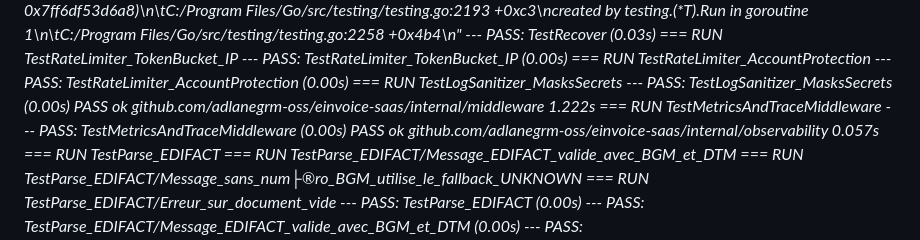
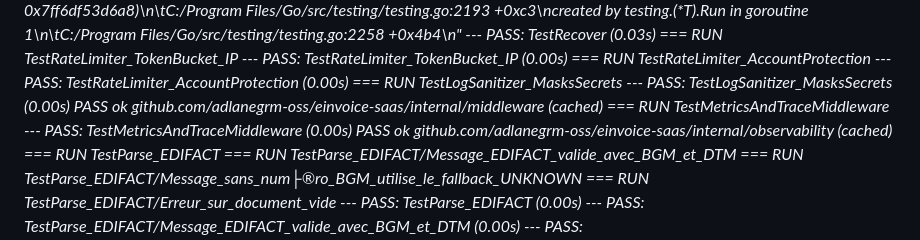
Before and after one commit to adlanegrm-oss/-einvoice-saas, a Markdown page: TEST_REPORT.md, the part around one of its changes. GitHub-like rendering.

```diff
--- a/TEST_REPORT.md
+++ b/TEST_REPORT.md
@@ -208,11 +210,11 @@ ok  	github.com/adlanegrm-oss/einvoice-saas/internal/lifecycle/status	(cached)
 === RUN   TestLogSanitizer_MasksSecrets
 --- PASS: TestLogSanitizer_MasksSecrets (0.00s)
 PASS
-ok  	github.com/adlanegrm-oss/einvoice-saas/internal/middleware	1.222s
+ok  	github.com/adlanegrm-oss/einvoice-saas/internal/middleware	(cached)
 === RUN   TestMetricsAndTraceMiddleware
 --- PASS: TestMetricsAndTraceMiddleware (0.00s)
 PASS
-ok  	github.com/adlanegrm-oss/einvoice-saas/internal/observability	0.057s
+ok  	github.com/adlanegrm-oss/einvoice-saas/internal/observability	(cached)
 === RUN   TestParse_EDIFACT
 === RUN   TestParse_EDIFACT/Message_EDIFACT_valide_avec_BGM_et_DTM
 === RUN   TestParse_EDIFACT/Message_sans_num├®ro_BGM_utilise_le_fallback_UNKNOWN
```
Also changed, not shown: other parts of TEST_REPORT.md (+44 -31 lines).
